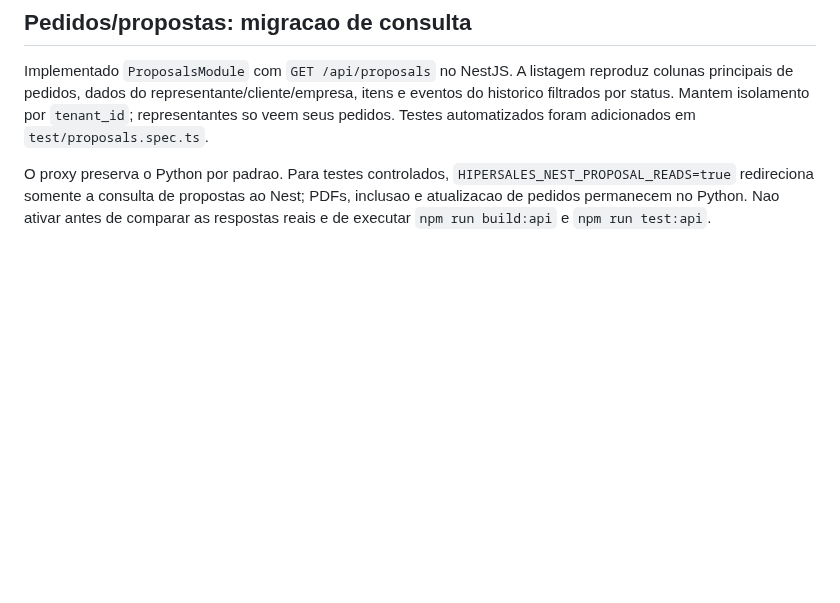
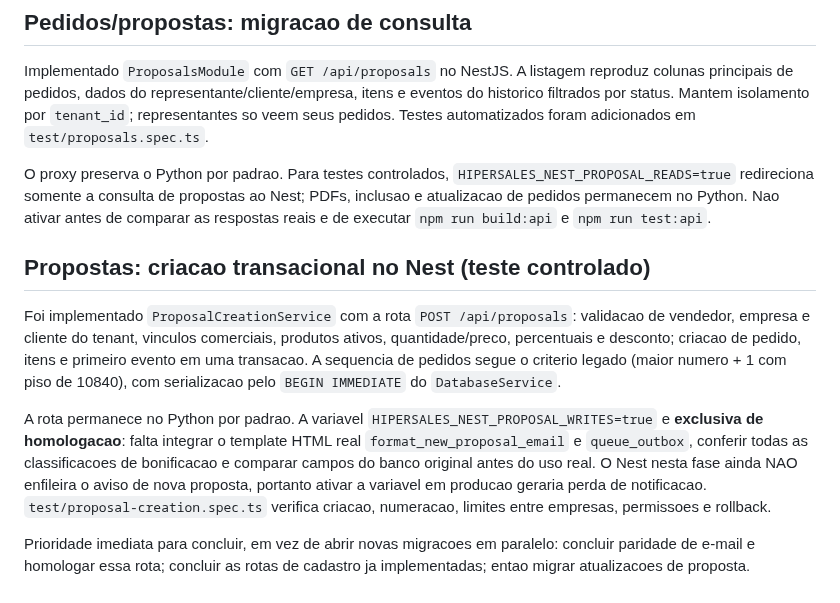
Before and after one commit to MiguelAlmeidaJ/Hipersales, a Markdown page: apps/api/README.md, the part around the change. Drawn GitHub-style; blank space fills up the shorter version.

Commit message:
docs(nest): detail proposal creation rollout blocker and validation priority

```diff
--- a/apps/api/README.md
+++ b/apps/api/README.md
@@ -159,3 +159,11 @@ A rota `PATCH /api/admin/requests/:id` continua no Python ate passar por compila
 Implementado `ProposalsModule` com `GET /api/proposals` no NestJS. A listagem reproduz colunas principais de pedidos, dados do representante/cliente/empresa, itens e eventos do historico filtrados por status. Mantem isolamento por `tenant_id`; representantes so veem seus pedidos. Testes automatizados foram adicionados em `test/proposals.spec.ts`.
 
 O proxy preserva o Python por padrao. Para testes controlados, `HIPERSALES_NEST_PROPOSAL_READS=true` redireciona somente a consulta de propostas ao Nest; PDFs, inclusao e atualizacao de pedidos permanecem no Python. Nao ativar antes de comparar as respostas reais e de executar `npm run build:api` e `npm run test:api`.
+
+## Propostas: criacao transacional no Nest (teste controlado)
+
+Foi implementado `ProposalCreationService` com a rota `POST /api/proposals`: validacao de vendedor, empresa e cliente do tenant, vinculos comerciais, produtos ativos, quantidade/preco, percentuais e desconto; criacao de pedido, itens e primeiro evento em uma transacao. A sequencia de pedidos segue o criterio legado (maior numero + 1 com piso de 10840), com serializacao pelo `BEGIN IMMEDIATE` do `DatabaseService`.
+
+A rota permanece no Python por padrao. A variavel `HIPERSALES_NEST_PROPOSAL_WRITES=true` e **exclusiva de homologacao**: falta integrar o template HTML real `format_new_proposal_email` e `queue_outbox`, conferir todas as classificacoes de bonificacao e comparar campos do banco original antes do uso real. O Nest nesta fase ainda NAO enfileira o aviso de nova proposta, portanto ativar a variavel em producao geraria perda de notificacao. `test/proposal-creation.spec.ts` verifica criacao, numeracao, limites entre empresas, permissoes e rollback.
+
+Prioridade imediata para concluir, em vez de abrir novas migracoes em paralelo: concluir paridade de e-mail e homologar essa rota; concluir as rotas de cadastro ja implementadas; entao migrar atualizacoes de proposta.
```
